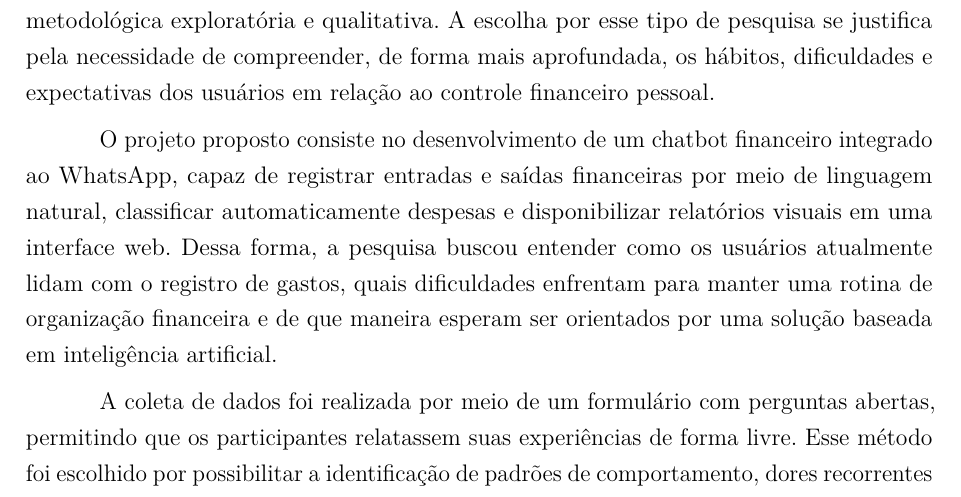
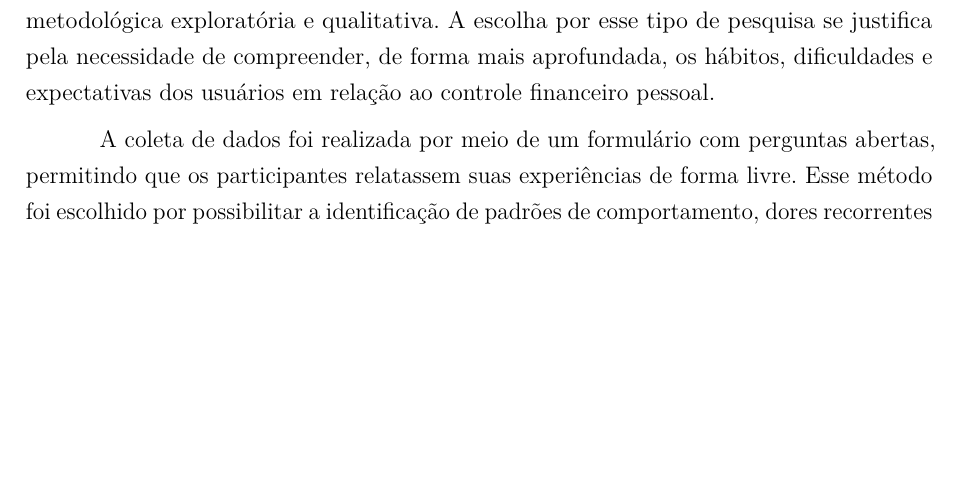
Before and after one commit to Lucas-Morais-Gomes/tcc-lucas-nathalia, a LaTeX thesis (LaTex/TCC.tex, which reads LaTex/cap3.tex): part of page 23 of 39, cut so that both start at the same text, the shorter picture padded with empty space. Compiled offline with pdfLaTeX.

Commit message:
correcoes

```diff
--- a/LaTex/cap3.tex
+++ b/LaTex/cap3.tex
@@ -1,8 +1,6 @@
 \chapter{Metodologia de Pesquisa}
 
 Para alcançar os objetivos propostos neste trabalho, foi adotada uma abordagem metodológica exploratória e qualitativa. A escolha por esse tipo de pesquisa se justifica pela necessidade de compreender, de forma mais aprofundada, os hábitos, dificuldades e expectativas dos usuários em relação ao controle financeiro pessoal.
-
-O projeto proposto consiste no desenvolvimento de um chatbot financeiro integrado ao WhatsApp, capaz de registrar entradas e saídas financeiras por meio de linguagem natural, classificar automaticamente despesas e disponibilizar relatórios visuais em uma interface web. Dessa forma, a pesquisa buscou entender como os usuários atualmente lidam com o registro de gastos, quais dificuldades enfrentam para manter uma rotina de organização financeira e de que maneira esperam ser orientados por uma solução baseada em inteligência artificial.
 
 A coleta de dados foi realizada por meio de um formulário com perguntas abertas, permitindo que os participantes relatassem suas experiências de forma livre. Esse método foi escolhido por possibilitar a identificação de padrões de comportamento, dores recorrentes e oportunidades de melhoria para a solução proposta.
 
```
